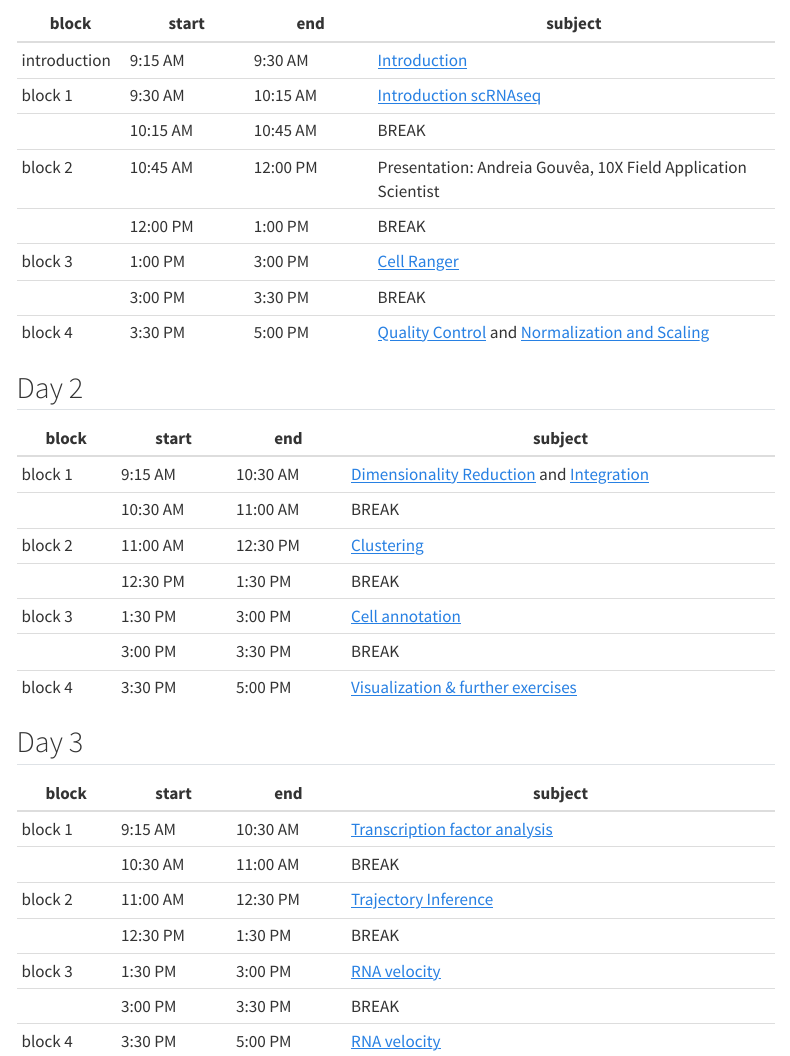
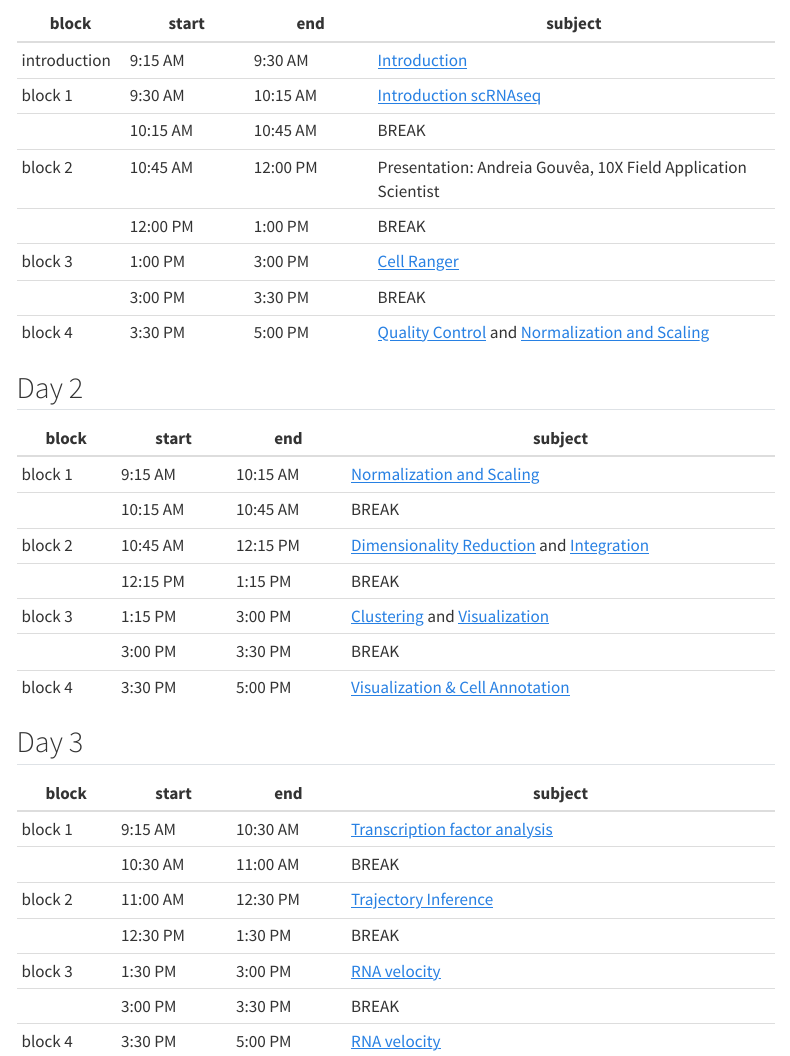
Before and after one commit to sib-swiss/single-cell-python-training, a Quarto document (course_schedule.qmd): the page in a window 1100 px wide, from 240 px down. Rendered offline with R 4.5, knitr and Pandoc in place of Quarto, with nearby package versions; menus at the side of the page are left out.

Commit message:
update tues schedule

```diff
--- a/course_schedule.qmd
+++ b/course_schedule.qmd
@@ -24,13 +24,13 @@ title: "Course schedule"
 
 | block   	| start    	| end      	| subject                             	|
 |---------	|----------	|----------	|-------------------------------------	|
-| block 1 	| 9:15 AM  	| 10:30 AM 	| [Dimensionality Reduction](ipynb/day2-1_dimensionality_reduction.ipynb) and [Integration](ipynb/day2-2_integration.ipynb)	|
-|         	| 10:30 AM 	| 11:00 AM 	| BREAK                               	|
-| block 2 	| 11:00 AM 	| 12:30 PM 	| [Clustering](ipynb/day2-3_clustering.ipynb)  |
-|         	| 12:30 PM 	| 1:30 PM  	| BREAK                               	|
-| block 3 	| 1:30 PM  	| 3:00 PM  	| [Cell annotation](ipynb/day2-4_visualization.ipynb)     	|
+| block 1 	| 9:15 AM  	| 10:15 AM 	| [Normalization and Scaling](ipynb/day1-3_normalization_scaling.ipynb) 	|
+|         	| 10:15 AM 	| 10:45 AM 	| BREAK                               	|
+| block 2 	| 10:45 AM  	| 12:15 PM 	| [Dimensionality Reduction](ipynb/day2-1_dimensionality_reduction.ipynb) and [Integration](ipynb/day2-2_integration.ipynb)	|
+|         	| 12:15 PM 	| 1:15 PM  	| BREAK                               	|
+| block 3 	| 1:15 PM  	| 3:00 PM  	| [Clustering](ipynb/day2-3_clustering.ipynb) and [Visualization](ipynb/day2-4_visualization.ipynb)     	|
 |         	| 3:00 PM  	| 3:30 PM  	| BREAK                               	|
-| block 4 	| 3:30 PM  	| 5:00 PM  	| [Visualization & further exercises](ipynb/day2-4_visualization.ipynb) 	|
+| block 4 	| 3:30 PM  	| 5:00 PM  	| [Visualization & Cell Annotation](ipynb/day2-4_visualization.ipynb) 	|
 
 ## Day 3
 
```
